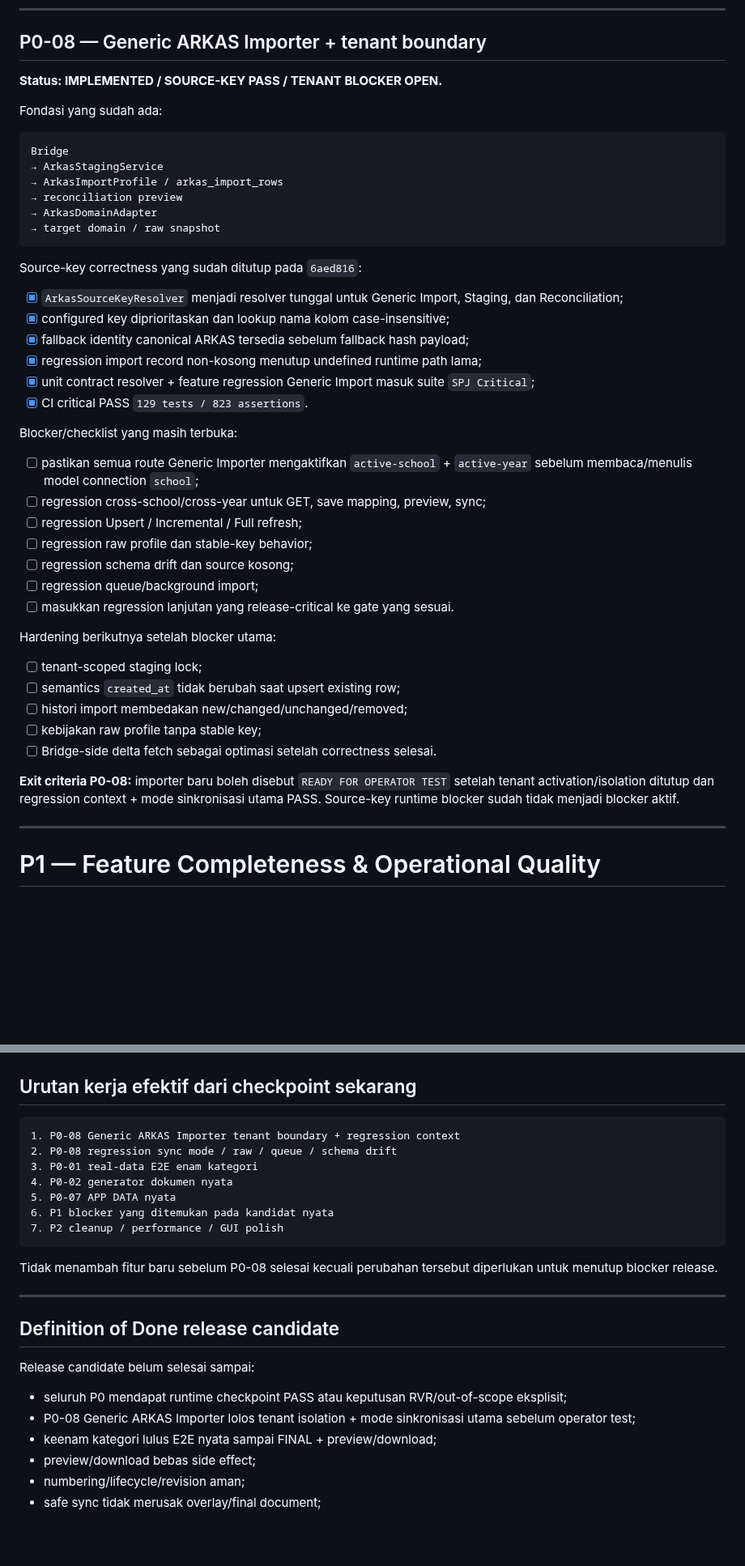
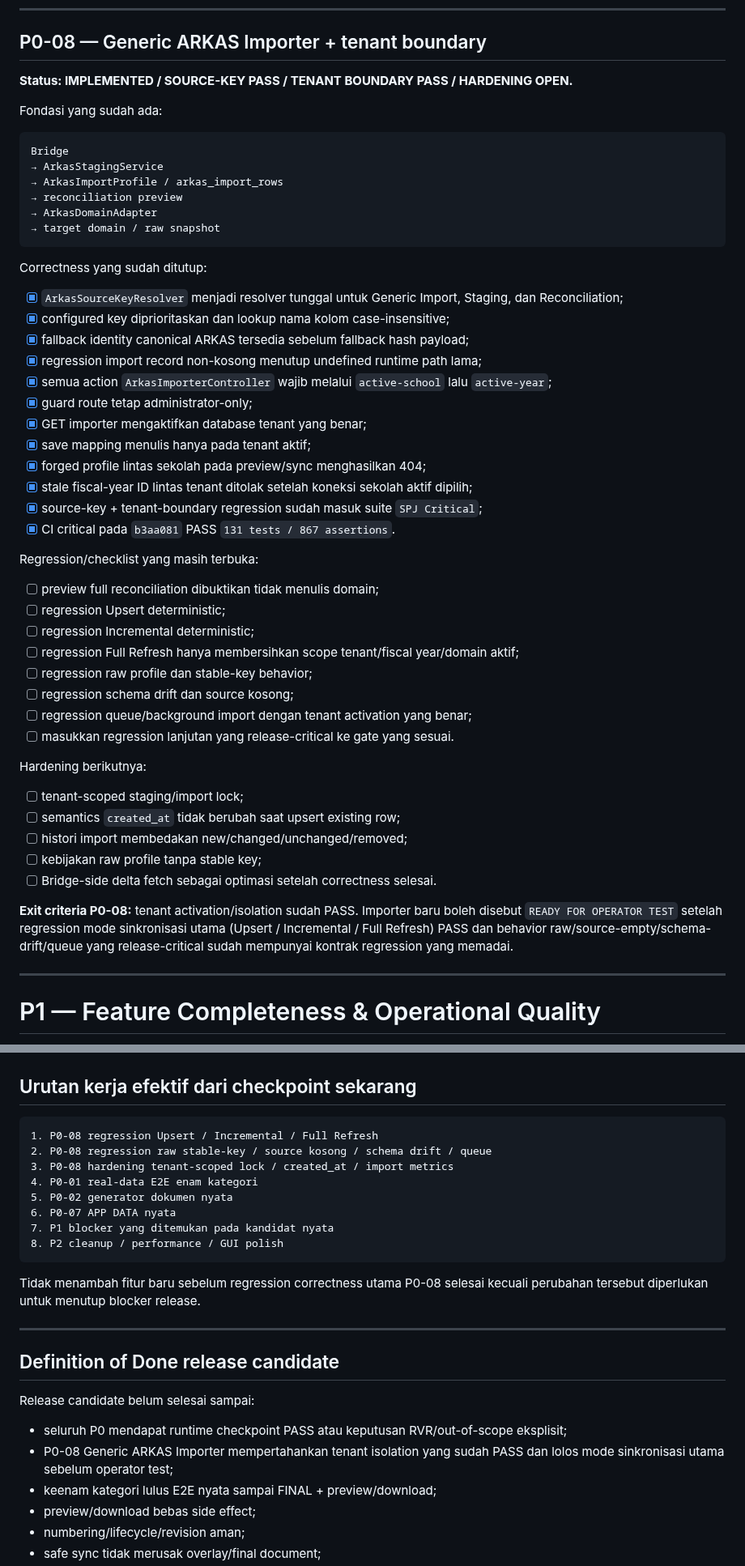
Before and after one commit to amwaluddinlubis-code/APP-SPJ, a Markdown page: docs/DEVELOPMENT_ROADMAP.md, 2 parts joined by grey strips. Shown at 81% size. Rendered like a GitHub page; blank space fills up the shorter version.

Commit message:
docs: synchronize ARKAS tenant boundary roadmap

````diff
--- a/docs/DEVELOPMENT_ROADMAP.md
+++ b/docs/DEVELOPMENT_ROADMAP.md
@@ -218,7 +226,7 @@ TODO:
 
 ## P0-08 — Generic ARKAS Importer + tenant boundary
 
-**Status: IMPLEMENTED / SOURCE-KEY PASS / TENANT BLOCKER OPEN.**
+**Status: IMPLEMENTED / SOURCE-KEY PASS / TENANT BOUNDARY PASS / HARDENING OPEN.**
 
 Fondasi yang sudah ada:
 
@@ -231,34 +239,41 @@ Bridge
 → target domain / raw snapshot
 ```
 
-Source-key correctness yang sudah ditutup pada `6aed816`:
+Correctness yang sudah ditutup:
 
 - [x] `ArkasSourceKeyResolver` menjadi resolver tunggal untuk Generic Import, Staging, dan Reconciliation;
 - [x] configured key diprioritaskan dan lookup nama kolom case-insensitive;
 - [x] fallback identity canonical ARKAS tersedia sebelum fallback hash payload;
 - [x] regression import record non-kosong menutup undefined runtime path lama;
-- [x] unit contract resolver + feature regression Generic Import masuk suite `SPJ Critical`;
-- [x] CI critical PASS `129 tests / 823 assertions`.
+- [x] semua action `ArkasImporterController` wajib melalui `active-school` lalu `active-year`;
+- [x] guard route tetap administrator-only;
+- [x] GET importer mengaktifkan database tenant yang benar;
+- [x] save mapping menulis hanya pada tenant aktif;
+- [x] forged profile lintas sekolah pada preview/sync menghasilkan 404;
+- [x] stale fiscal-year ID lintas tenant ditolak setelah koneksi sekolah aktif dipilih;
+- [x] source-key + tenant-boundary regression sudah masuk suite `SPJ Critical`;
+- [x] CI critical pada `b3aa081` PASS `131 tests / 867 assertions`.
 
-Blocker/checklist yang masih terbuka:
+Regression/checklist yang masih terbuka:
 
-- [ ] pastikan semua route Generic Importer mengaktifkan `active-school` + `active-year` sebelum membaca/menulis model connection `school`;
-- [ ] regression cross-school/cross-year untuk GET, save mapping, preview, sync;
-- [ ] regression Upsert / Incremental / Full refresh;
+- [ ] preview full reconciliation dibuktikan tidak menulis domain;
+- [ ] regression Upsert deterministic;
+- [ ] regression Incremental deterministic;
+- [ ] regression Full Refresh hanya membersihkan scope tenant/fiscal year/domain aktif;
 - [ ] regression raw profile dan stable-key behavior;
 - [ ] regression schema drift dan source kosong;
-- [ ] regression queue/background import;
+- [ ] regression queue/background import dengan tenant activation yang benar;
 - [ ] masukkan regression lanjutan yang release-critical ke gate yang sesuai.
 
-Hardening berikutnya setelah blocker utama:
+Hardening berikutnya:
 
-- [ ] tenant-scoped staging lock;
+- [ ] tenant-scoped staging/import lock;
 - [ ] semantics `created_at` tidak berubah saat upsert existing row;
 - [ ] histori import membedakan new/changed/unchanged/removed;
 - [ ] kebijakan raw profile tanpa stable key;
 - [ ] Bridge-side delta fetch sebagai optimasi setelah correctness selesai.
 
-**Exit criteria P0-08:** importer baru boleh disebut `READY FOR OPERATOR TEST` setelah tenant activation/isolation ditutup dan regression context + mode sinkronisasi utama PASS. Source-key runtime blocker sudah tidak menjadi blocker aktif.
+**Exit criteria P0-08:** tenant activation/isolation sudah PASS. Importer baru boleh disebut `READY FOR OPERATOR TEST` setelah regression mode sinkronisasi utama (Upsert / Incremental / Full Refresh) PASS dan behavior raw/source-empty/schema-drift/queue yang release-critical sudah mempunyai kontrak regression yang memadai.
 
 ---
 
@@ -440,16 +455,17 @@ Implementasi bertahap laporan BOS resmi dan ekspansi non-core setelah P0 release
 ## Urutan kerja efektif dari checkpoint sekarang
 
 ```text
-1. P0-08 Generic ARKAS Importer tenant boundary + regression context
-2. P0-08 regression sync mode / raw / queue / schema drift
-3. P0-01 real-data E2E enam kategori
-4. P0-02 generator dokumen nyata
-5. P0-07 APP DATA nyata
-6. P1 blocker yang ditemukan pada kandidat nyata
-7. P2 cleanup / performance / GUI polish
+1. P0-08 regression Upsert / Incremental / Full Refresh
+2. P0-08 regression raw stable-key / source kosong / schema drift / queue
+3. P0-08 hardening tenant-scoped lock / created_at / import metrics
+4. P0-01 real-data E2E enam kategori
+5. P0-02 generator dokumen nyata
+6. P0-07 APP DATA nyata
+7. P1 blocker yang ditemukan pada kandidat nyata
+8. P2 cleanup / performance / GUI polish
 ```
 
-Tidak menambah fitur baru sebelum P0-08 selesai kecuali perubahan tersebut diperlukan untuk menutup blocker release.
+Tidak menambah fitur baru sebelum regression correctness utama P0-08 selesai kecuali perubahan tersebut diperlukan untuk menutup blocker release.
 
 ---
 
@@ -458,7 +474,7 @@ Tidak menambah fitur baru sebelum P0-08 selesai kecuali perubahan tersebut diper
 Release candidate belum selesai sampai:
 
 - seluruh P0 mendapat runtime checkpoint PASS atau keputusan RVR/out-of-scope eksplisit;
-- P0-08 Generic ARKAS Importer lolos tenant isolation + mode sinkronisasi utama sebelum operator test;
+- P0-08 Generic ARKAS Importer mempertahankan tenant isolation yang sudah PASS dan lolos mode sinkronisasi utama sebelum operator test;
 - keenam kategori lulus E2E nyata sampai FINAL + preview/download;
 - preview/download bebas side effect;
 - numbering/lifecycle/revision aman;
````
Also changed, not shown: other parts of docs/DEVELOPMENT_ROADMAP.md (+17 -9 lines).
